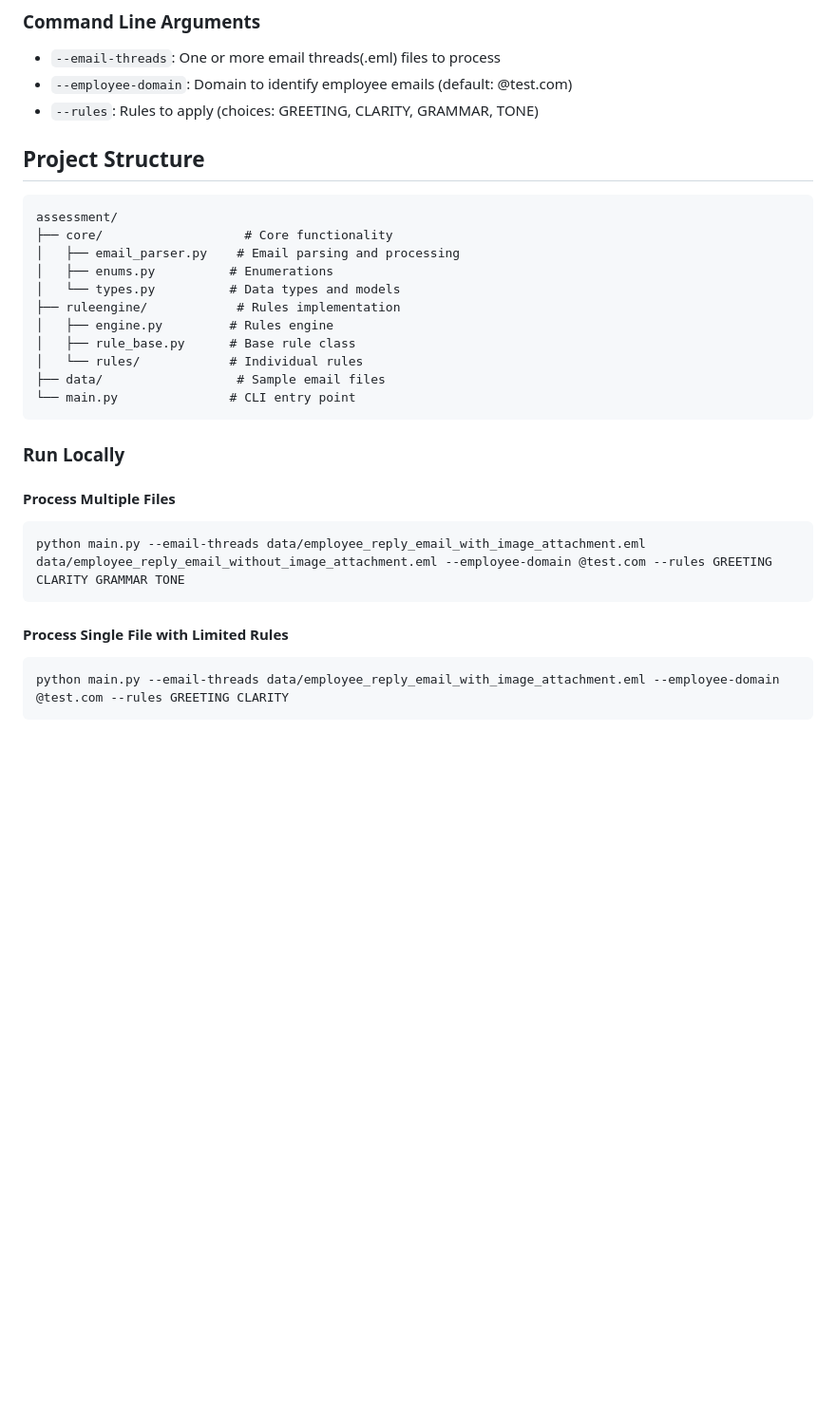
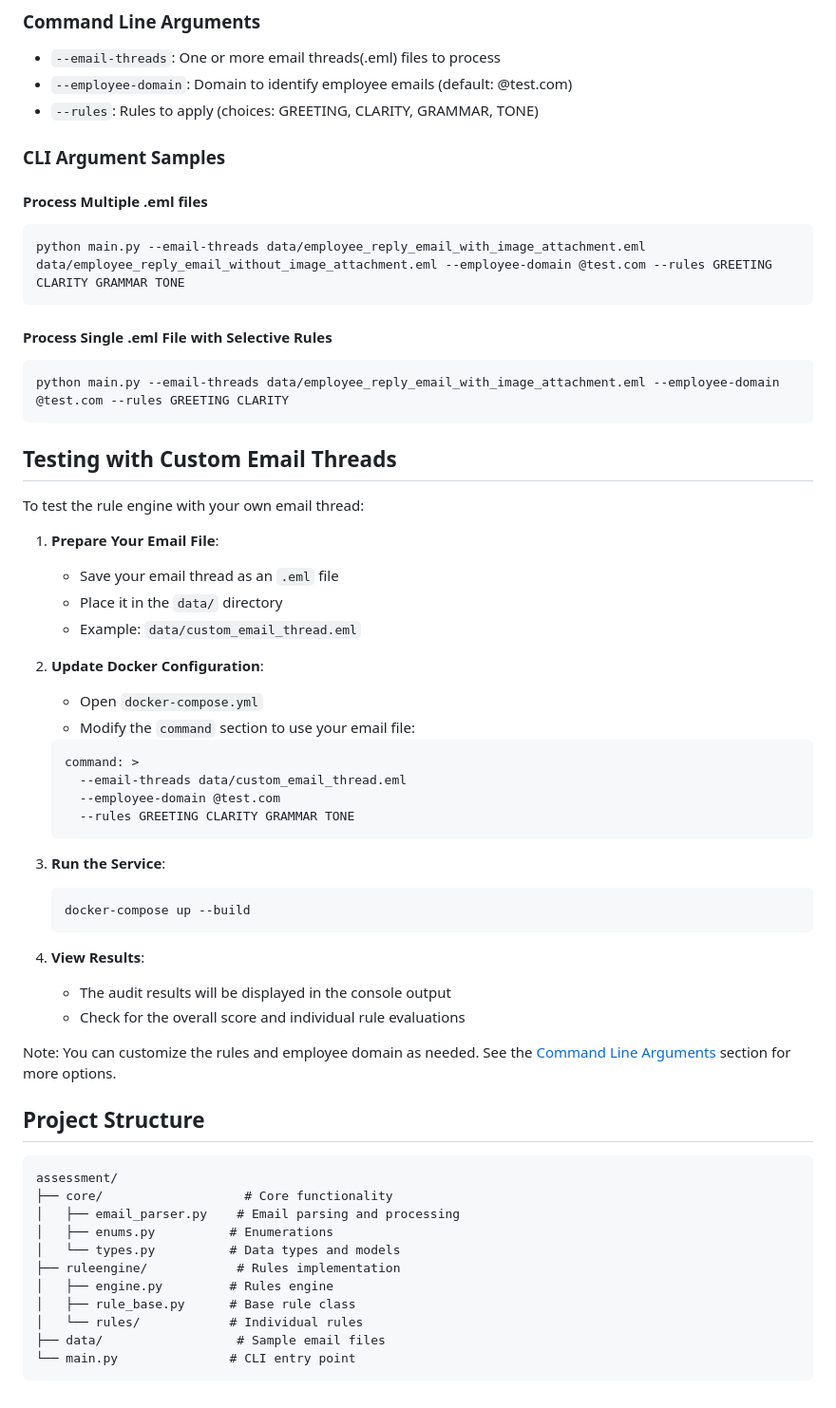
Before and after one commit to ysskrishna/email-audit-service, a Markdown page: README.md, the part around one of its changes. Shown at 95% size. Drawn GitHub-style; blank space fills up the shorter version.

Commit message:
Siva | update readme

````diff
--- a/README.md
+++ b/README.md
@@ -38,6 +45,51 @@ docker-compose up --build
 - `--employee-domain`: Domain to identify employee emails (default: @test.com)
 - `--rules`: Rules to apply (choices: GREETING, CLARITY, GRAMMAR, TONE)
 
+
+### CLI Argument Samples
+
+#### Process Multiple .eml files
+```bash
+python main.py --email-threads data/employee_reply_email_with_image_attachment.eml data/employee_reply_email_without_image_attachment.eml --employee-domain @test.com --rules GREETING CLARITY GRAMMAR TONE
+```
+
+#### Process Single .eml File with Selective Rules
+```bash
+python main.py --email-threads data/employee_reply_email_with_image_attachment.eml --employee-domain @test.com --rules GREETING CLARITY
+```
+
+
+## Testing with Custom Email Threads
+
+To test the rule engine with your own email thread:
+
+1. **Prepare Your Email File**:
+   - Save your email thread as an `.eml` file
+   - Place it in the `data/` directory
+   - Example: `data/custom_email_thread.eml`
+
+2. **Update Docker Configuration**:
+   - Open `docker-compose.yml`
+   - Modify the `command` section to use your email file:
+   ```yaml
+   command: >
+     --email-threads data/custom_email_thread.eml
+     --employee-domain @test.com
+     --rules GREETING CLARITY GRAMMAR TONE
+   ```
+
+3. **Run the Service**:
+   ```bash
+   docker-compose up --build
+   ```
+
+4. **View Results**:
+   - The audit results will be displayed in the console output
+   - Check for the overall score and individual rule evaluations
+
+Note: You can customize the rules and employee domain as needed. See the [Command Line Arguments](#command-line-arguments) section for more options.
+
+
 ## Project Structure
 
 ```
@@ -53,16 +105,3 @@ assessment/
 ├── data/                  # Sample email files
 └── main.py               # CLI entry point
 ```
-
-
-### Run Locally
-
-#### Process Multiple Files
-```bash
-python main.py --email-threads data/employee_reply_email_with_image_attachment.eml data/employee_reply_email_without_image_attachment.eml --employee-domain @test.com --rules GREETING CLARITY GRAMMAR TONE
-```
-
-#### Process Single File with Limited Rules
-```bash
-python main.py --email-threads data/employee_reply_email_with_image_attachment.eml --employee-domain @test.com --rules GREETING CLARITY
-```
````
Also changed, not shown: other parts of README.md (+7 -0 lines), media/run_result.png (added).
